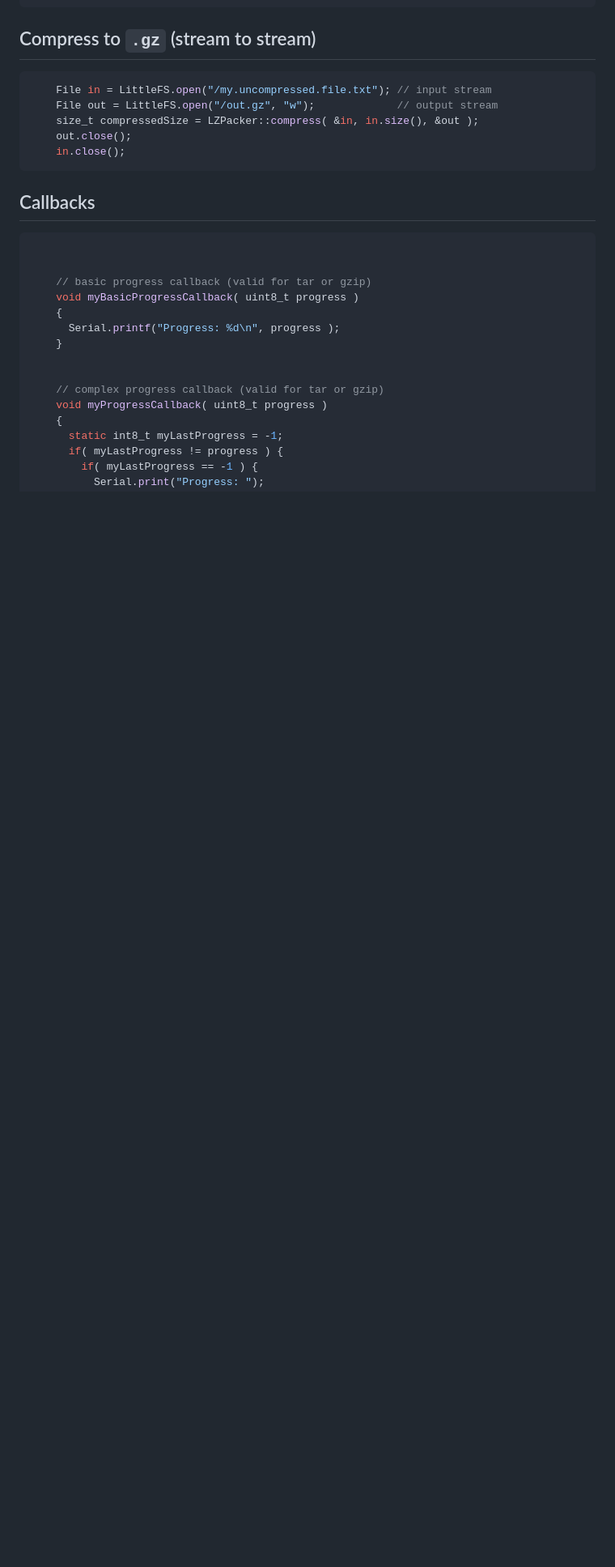
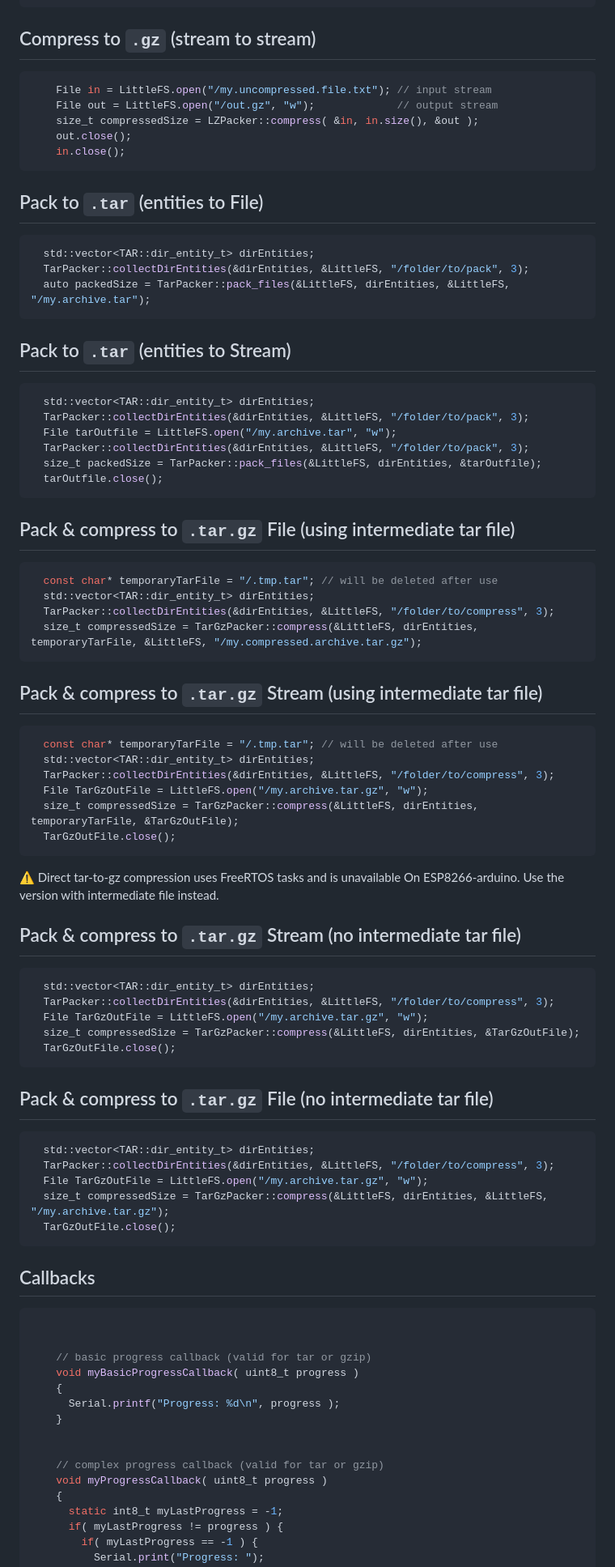
Before and after one commit to tobozo/ESP32-targz, a Markdown page: README.md, the part around one of its changes. Shown at 81% size. GitHub-like rendering; blank space fills up the shorter version.

Commit message:
documented compression/packing to tar and tar.gz

````diff
--- a/README.md
+++ b/README.md
@@ -347,6 +351,77 @@ Compress to `.gz` (stream to stream)
 
 
 
+Pack to `.tar` (entities to File)
+-------------------------------
+```C
+  std::vector<TAR::dir_entity_t> dirEntities;
+  TarPacker::collectDirEntities(&dirEntities, &LittleFS, "/folder/to/pack", 3);
+  auto packedSize = TarPacker::pack_files(&LittleFS, dirEntities, &LittleFS, "/my.archive.tar");
+```
+
+Pack to `.tar` (entities to Stream)
+-------------------------------
+```C
+  std::vector<TAR::dir_entity_t> dirEntities;
+  TarPacker::collectDirEntities(&dirEntities, &LittleFS, "/folder/to/pack", 3);
+  File tarOutfile = LittleFS.open("/my.archive.tar", "w");
+  TarPacker::collectDirEntities(&dirEntities, &LittleFS, "/folder/to/pack", 3);
+  size_t packedSize = TarPacker::pack_files(&LittleFS, dirEntities, &tarOutfile);
+  tarOutfile.close();
+```
+
+
+Pack & compress to `.tar.gz` File (using intermediate tar file)
+-------------------------------
+
+```C
+  const char* temporaryTarFile = "/.tmp.tar"; // will be deleted after use
+  std::vector<TAR::dir_entity_t> dirEntities;
+  TarPacker::collectDirEntities(&dirEntities, &LittleFS, "/folder/to/compress", 3);
+  size_t compressedSize = TarGzPacker::compress(&LittleFS, dirEntities, temporaryTarFile, &LittleFS, "/my.compressed.archive.tar.gz");
+```
+
+
+Pack & compress to `.tar.gz` Stream (using intermediate tar file)
+-------------------------------
+
+```C
+  const char* temporaryTarFile = "/.tmp.tar"; // will be deleted after use
+  std::vector<TAR::dir_entity_t> dirEntities;
+  TarPacker::collectDirEntities(&dirEntities, &LittleFS, "/folder/to/compress", 3);
+  File TarGzOutFile = LittleFS.open("/my.archive.tar.gz", "w");
+  size_t compressedSize = TarGzPacker::compress(&LittleFS, dirEntities, temporaryTarFile, &TarGzOutFile);
+  TarGzOutFile.close();
+```
+
+
+:warning: Direct tar-to-gz compression uses FreeRTOS tasks and is unavailable On ESP8266-arduino. Use the version with intermediate file instead.
+
+Pack & compress to `.tar.gz` Stream (no intermediate tar file)
+-------------------------------
+
+```C
+  std::vector<TAR::dir_entity_t> dirEntities;
+  TarPacker::collectDirEntities(&dirEntities, &LittleFS, "/folder/to/compress", 3);
+  File TarGzOutFile = LittleFS.open("/my.archive.tar.gz", "w");
+  size_t compressedSize = TarGzPacker::compress(&LittleFS, dirEntities, &TarGzOutFile);
+  TarGzOutFile.close();
+```
+
+Pack & compress to `.tar.gz` File (no intermediate tar file)
+-------------------------------
+
+```C
+  std::vector<TAR::dir_entity_t> dirEntities;
+  TarPacker::collectDirEntities(&dirEntities, &LittleFS, "/folder/to/compress", 3);
+  File TarGzOutFile = LittleFS.open("/my.archive.tar.gz", "w");
+  size_t compressedSize = TarGzPacker::compress(&LittleFS, dirEntities, &LittleFS, "/my.archive.tar.gz");
+  TarGzOutFile.close();
+```
+
+
+
+
 
 Callbacks
 ---------
````
Also changed, not shown: other parts of README.md (+27 -22 lines).
